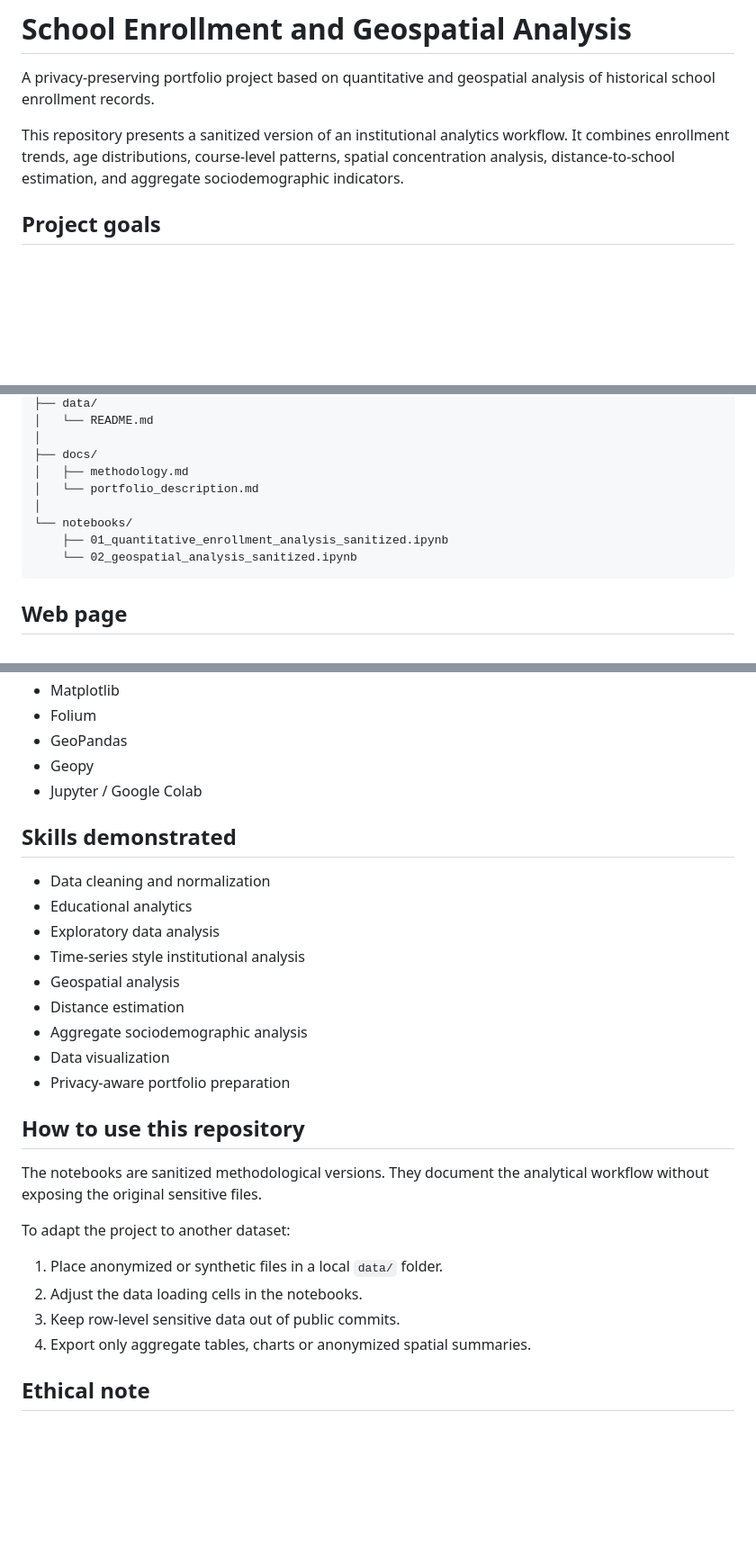
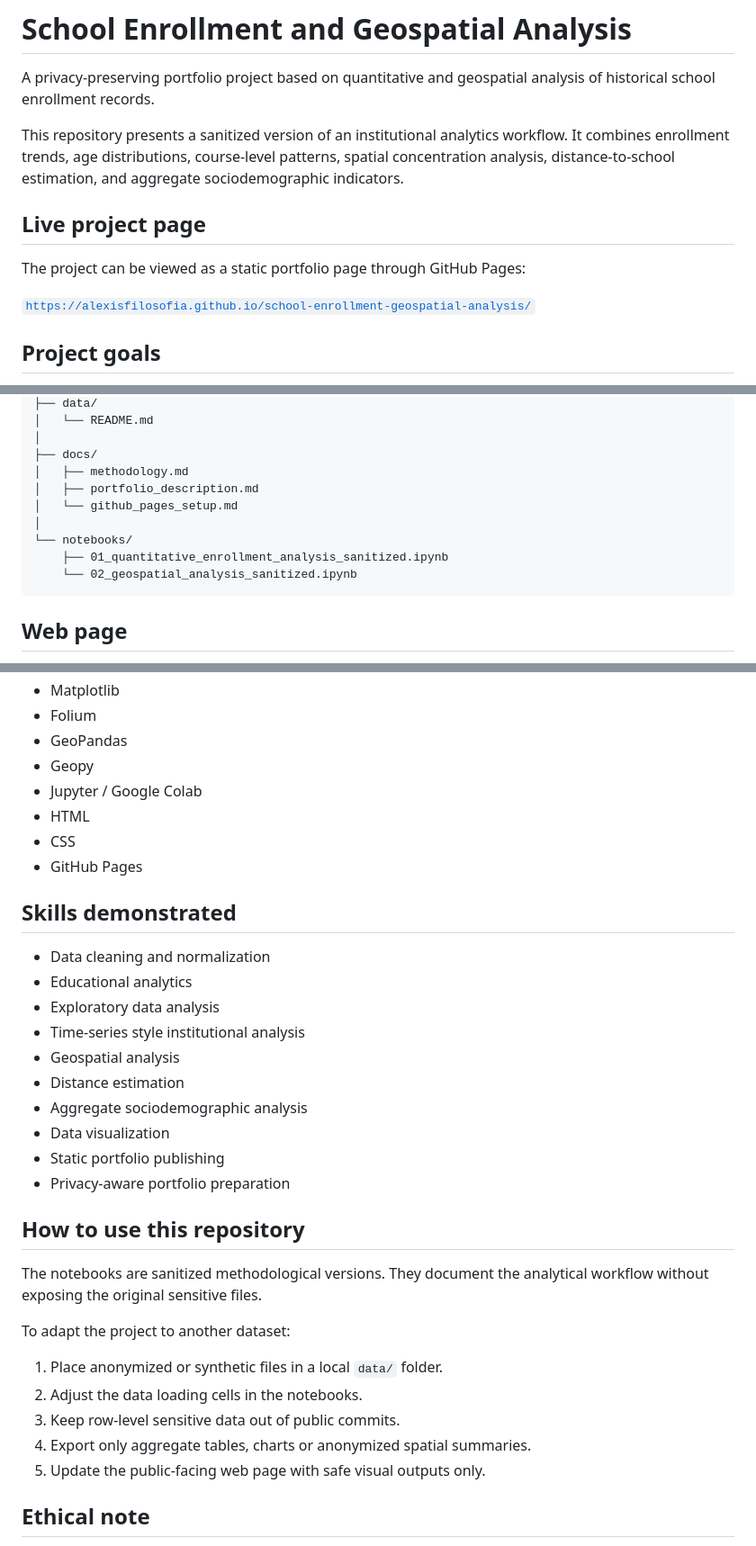
Before and after one commit to alexisfilosofia/school-enrollment-geospatial-analysis, a Markdown page: README.md, 3 parts joined by grey strips. Shown at 90% size. Rendered like a GitHub page; blank space fills up the shorter version.

````diff
--- a/README.md
+++ b/README.md
@@ -3,6 +3,12 @@
 A privacy-preserving portfolio project based on quantitative and geospatial analysis of historical school enrollment records.
 
 This repository presents a sanitized version of an institutional analytics workflow. It combines enrollment trends, age distributions, course-level patterns, spatial concentration analysis, distance-to-school estimation, and aggregate sociodemographic indicators.
+
+## Live project page
+
+The project can be viewed as a static portfolio page through GitHub Pages:
+
+[`https://alexisfilosofia.github.io/school-enrollment-geospatial-analysis/`](https://alexisfilosofia.github.io/school-enrollment-geospatial-analysis/)
 
 ## Project goals
 
@@ -92,13 +102,13 @@ school-enrollment-geospatial-analysis/
 │
 ├── docs/
 │   ├── methodology.md
-│   └── portfolio_description.md
+│   ├── portfolio_description.md
+│   └── github_pages_setup.md
 │
 └── notebooks/
     ├── 01_quantitative_enrollment_analysis_sanitized.ipynb
     └── 02_geospatial_analysis_sanitized.ipynb
 ```
-
 
 ## Web page
 
@@ -119,6 +129,9 @@ The page presents the main analytical outputs from the notebooks as a readable p
 - GeoPandas
 - Geopy
 - Jupyter / Google Colab
+- HTML
+- CSS
+- GitHub Pages
 
 ## Skills demonstrated
 
@@ -130,6 +143,7 @@ The page presents the main analytical outputs from the notebooks as a readable p
 - Distance estimation
 - Aggregate sociodemographic analysis
 - Data visualization
+- Static portfolio publishing
 - Privacy-aware portfolio preparation
 
 ## How to use this repository
@@ -142,6 +156,7 @@ To adapt the project to another dataset:
 2. Adjust the data loading cells in the notebooks.
 3. Keep row-level sensitive data out of public commits.
 4. Export only aggregate tables, charts or anonymized spatial summaries.
+5. Update the public-facing web page with safe visual outputs only.
 
 ## Ethical note
 
````
Also changed, not shown: other parts of README.md (+15 -11 lines).
